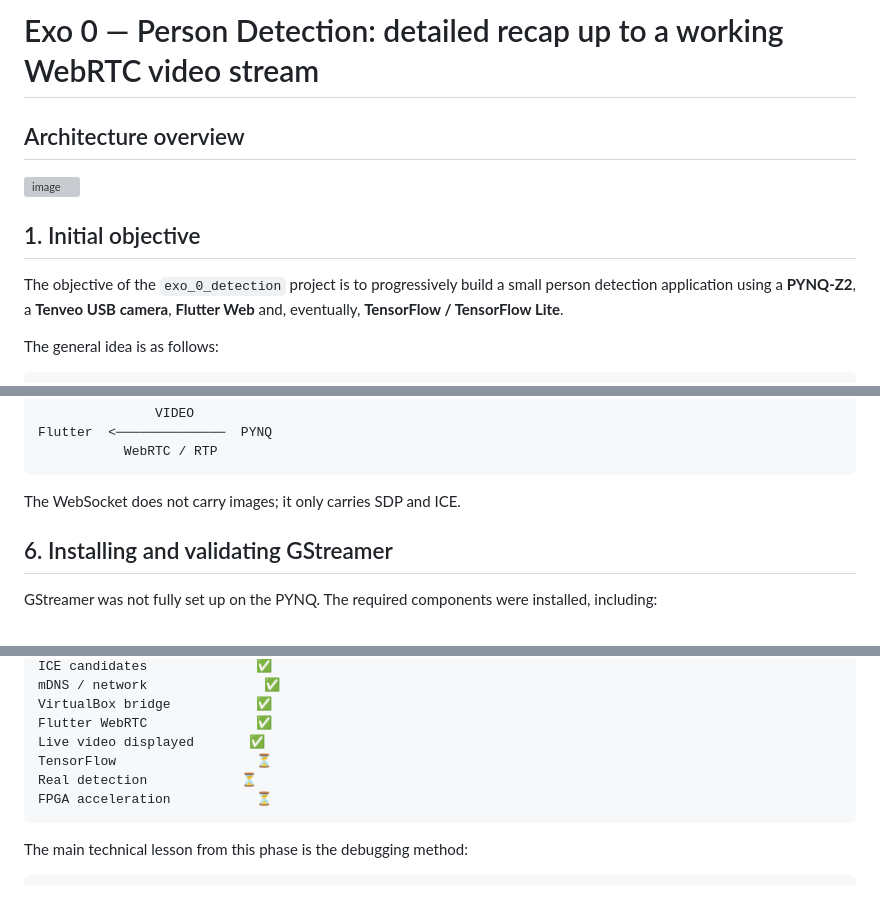
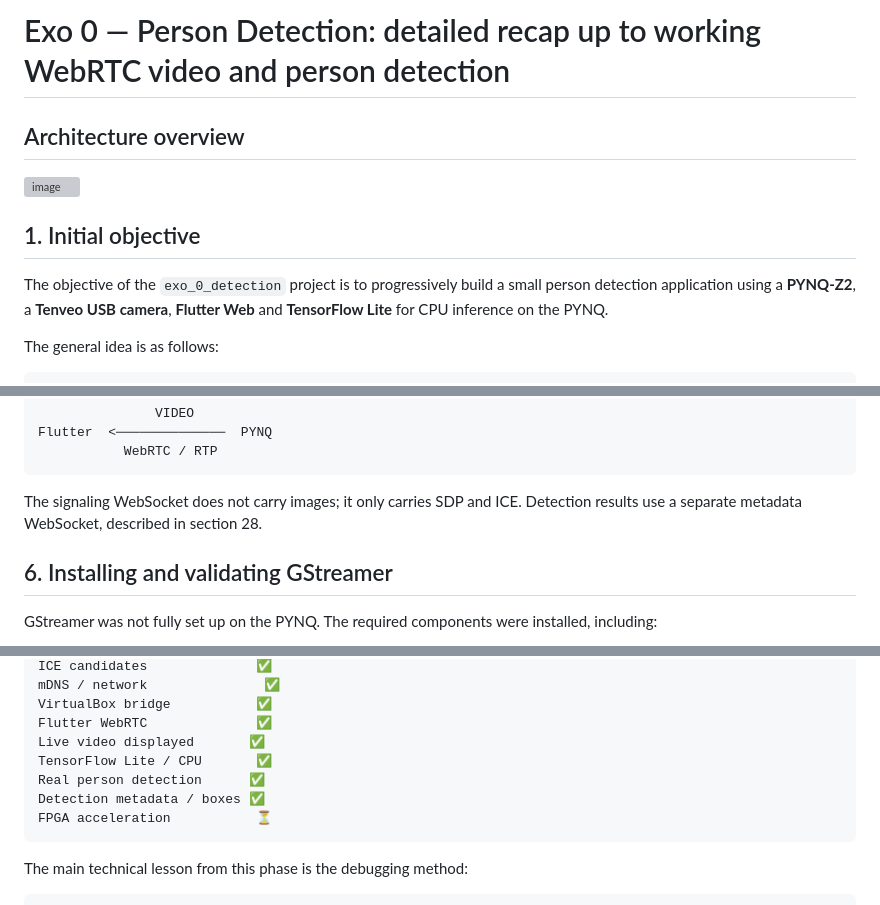
Before and after one commit to dexterBEN/tensorflow_practices, a Markdown page: exo_0_detection/README.md, 3 parts joined by grey strips. Rendered like a GitHub page; grey boxes are pictures that could not be loaded.

````diff
--- a/exo_0_detection/README.md
+++ b/exo_0_detection/README.md
@@ -1,4 +1,4 @@
-# Exo 0 — Person Detection: detailed recap up to a working WebRTC video stream
+# Exo 0 — Person Detection: detailed recap up to working WebRTC video and person detection
 
 ## Architecture overview
 
@@ -7,7 +7,7 @@
 
 ## 1. Initial objective
 
-The objective of the `exo_0_detection` project is to progressively build a small person detection application using a **PYNQ-Z2**, a **Tenveo USB camera**, **Flutter Web** and, eventually, **TensorFlow / TensorFlow Lite**.
+The objective of the `exo_0_detection` project is to progressively build a small person detection application using a **PYNQ-Z2**, a **Tenveo USB camera**, **Flutter Web** and **TensorFlow Lite** for CPU inference on the PYNQ.
 
 The general idea is as follows:
 
@@ -178,7 +191,7 @@ Flutter  <──────────────  PYNQ
            WebRTC / RTP
 ```
 
-The WebSocket does not carry images; it only carries SDP and ICE.
+The signaling WebSocket does not carry images; it only carries SDP and ICE. Detection results use a separate metadata WebSocket, described in section 28.
 
 ## 6. Installing and validating GStreamer
 
@@ -1001,8 +1028,9 @@ mDNS / network               ✅
 VirtualBox bridge           ✅
 Flutter WebRTC              ✅
 Live video displayed       ✅
-TensorFlow                  ⏳
-Real detection            ⏳
+TensorFlow Lite / CPU       ✅
+Real person detection      ✅
+Detection metadata / boxes ✅
 FPGA acceleration           ⏳
 ```
 
````
Also changed, not shown: other parts of exo_0_detection/README.md (+95 -68 lines).
